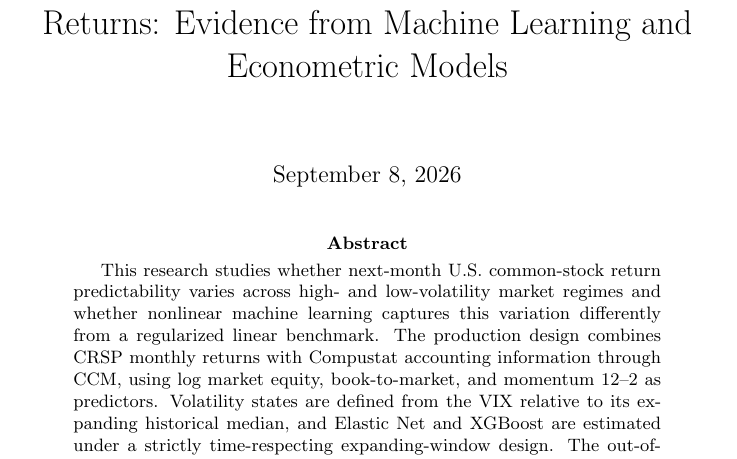
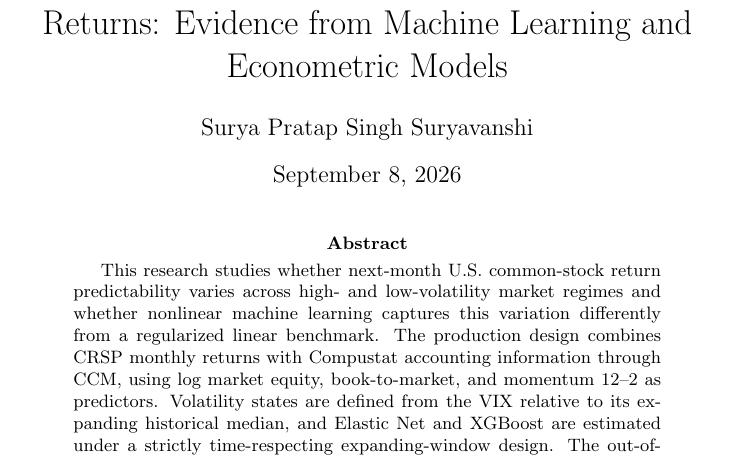
Before and after one commit to Hello-Surya/regime-stock-return-predictability, a LaTeX paper (paper/main.tex): part of page 1 of 11, cut so that both start at the same text. Compiled offline with pdfLaTeX.

Commit message:
docs: clean manuscript layout

```diff
--- a/paper/main.tex
+++ b/paper/main.tex
@@ -1,5 +1,7 @@
 \documentclass{article}
+\setlength{\emergencystretch}{3em}
 \title{Regime-Dependent Predictability of Stock Returns: Evidence from Machine Learning and Econometric Models}
+\author{Surya Pratap Singh Suryavanshi}
 \begin{document}
 \maketitle
 \input{sections/00_abstract}
```
